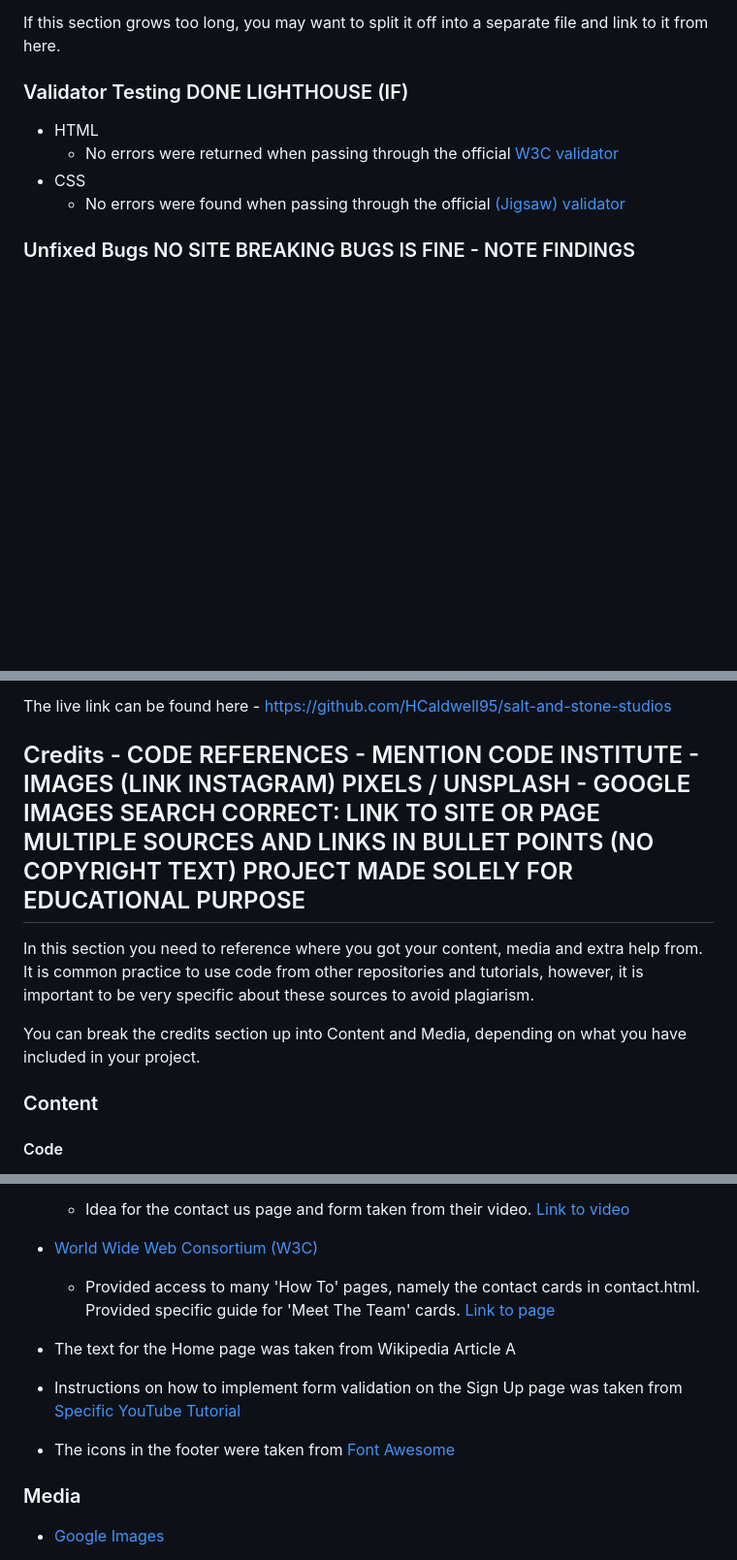
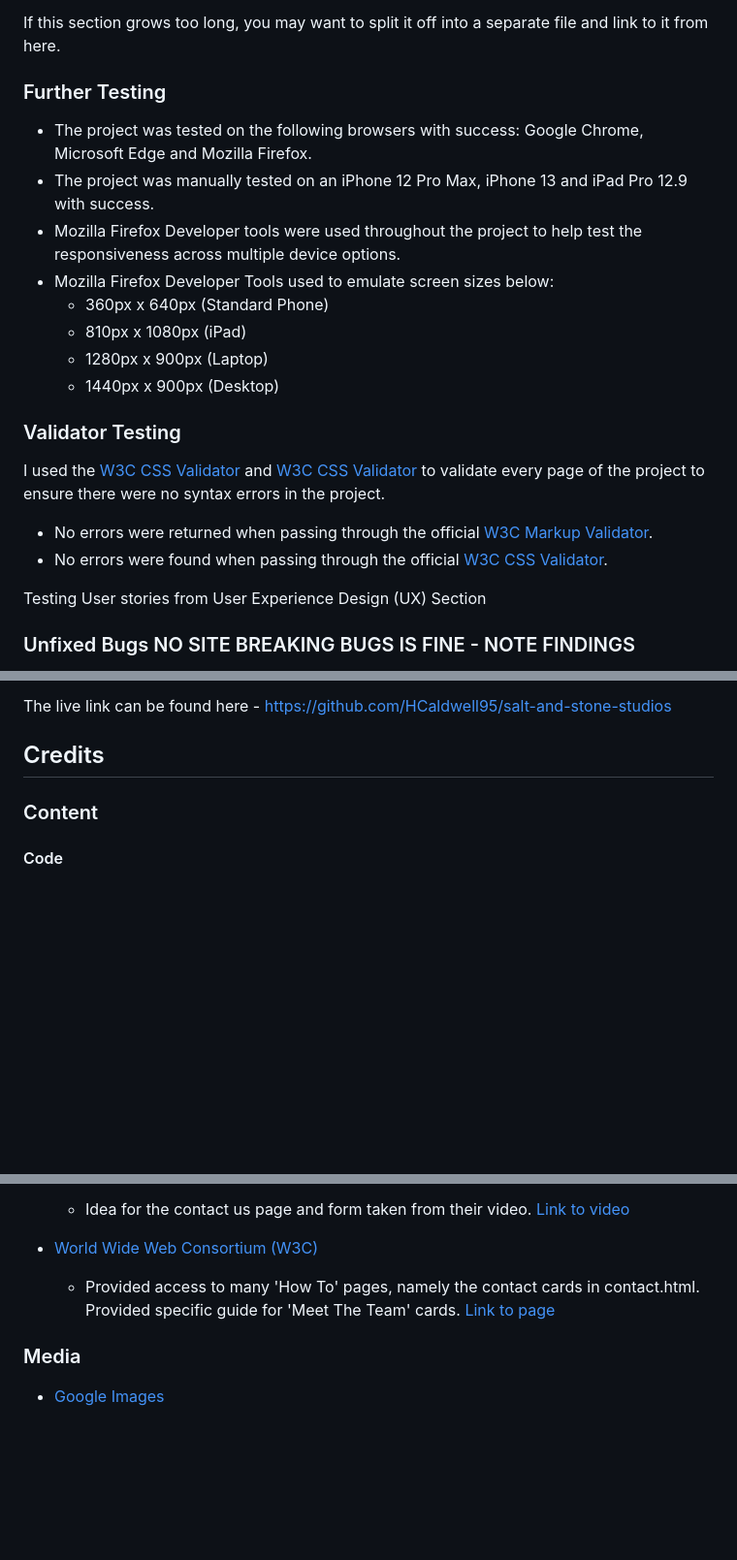
Before and after one commit to HCaldwell95/salt-and-stone-studios, a Markdown page: README.md, 3 parts joined by grey strips. Shown at 97% size. Rendered like a GitHub page; blank space fills up the shorter version.

```diff
--- a/README.md
+++ b/README.md
@@ -175,12 +175,26 @@ You should also mention in this section any interesting bugs or problems you dis
 
 If this section grows too long, you may want to split it off into a separate file and link to it from here.
 
-### Validator Testing DONE LIGHTHOUSE (IF)
+### Further Testing
 
-- HTML
-  - No errors were returned when passing through the official [W3C validator](https://validator.w3.org/nu/?doc=https%3A%2F%2Fcode-institute-org.github.io%2Flove-running-2.0%2Findex.html)
-- CSS
-  - No errors were found when passing through the official [(Jigsaw) validator](https://jigsaw.w3.org/css-validator/validator?uri=https%3A%2F%2Fvalidator.w3.org%2Fnu%2F%3Fdoc%3Dhttps%253A%252F%252Fcode-institute-org.github.io%252Flove-running-2.0%252Findex.html&profile=css3svg&usermedium=all&warning=1&vextwarning=&lang=en#css)
+- The project was tested on the following browsers with success: Google Chrome, Microsoft Edge and Mozilla Firefox.
+- The project was manually tested on an iPhone 12 Pro Max, iPhone 13 and iPad Pro 12.9 with success.
+- Mozilla Firefox Developer tools were used throughout the project to help test the responsiveness across multiple device options.
+- Mozilla Firefox Developer Tools used to emulate screen sizes below:
+  - 360px x 640px (Standard Phone)
+  - 810px x 1080px (iPad)
+  - 1280px x 900px (Laptop)
+  - 1440px x 900px (Desktop)
+
+### Validator Testing
+
+I used the  <a href="https://validator.w3.org/">W3C CSS Validator</a> and <a href="https://validator.w3.org/">W3C CSS Validator</a> to validate every page of the project to ensure there were no syntax errors in the project.
+
+- No errors were returned when passing through the official <a href="https://validator.w3.org/">W3C Markup Validator</a>.
+- No errors were found when passing through the official <a href="https://jigsaw.w3.org/css-validator/">W3C CSS Validator</a>.
+
+Testing User stories from User Experience Design (UX) Section
+
 
 ### Unfixed Bugs NO SITE BREAKING BUGS IS FINE - NOTE FINDINGS
 
@@ -219,11 +233,7 @@ You can fork a GitHub Repository to make a copy of the original repository to vi
 
 The live link can be found here - <https://github.com/HCaldwell95/salt-and-stone-studios>
 
-## Credits - CODE REFERENCES - MENTION CODE INSTITUTE - IMAGES (LINK INSTAGRAM) PIXELS / UNSPLASH - GOOGLE IMAGES SEARCH CORRECT: LINK TO SITE OR PAGE MULTIPLE SOURCES AND LINKS IN BULLET POINTS (NO COPYRIGHT TEXT) PROJECT MADE SOLELY FOR EDUCATIONAL PURPOSE
-
-In this section you need to reference where you got your content, media and extra help from. It is common practice to use code from other repositories and tutorials, however, it is important to be very specific about these sources to avoid plagiarism.
-
-You can break the credits section up into Content and Media, depending on what you have included in your project.
+## Credits
 
 ### Content
 
@@ -237,10 +247,6 @@ You can break the credits section up into Content and Media, depending on what y
 
 - <a href="https://www.w3.org/">World Wide Web Consortium (W3C)</a>
   - Provided access to many 'How To' pages, namely the contact cards in contact.html. Provided specific guide for 'Meet The Team' cards. <a href="https://www.w3schools.com/howto/howto_css_team.asp">Link to page</a>
-
-- The text for the Home page was taken from Wikipedia Article A
-- Instructions on how to implement form validation on the Sign Up page was taken from [Specific YouTube Tutorial](https://www.youtube.com/)
-- The icons in the footer were taken from [Font Awesome](https://fontawesome.com/)
 
 ### Media
 
```
